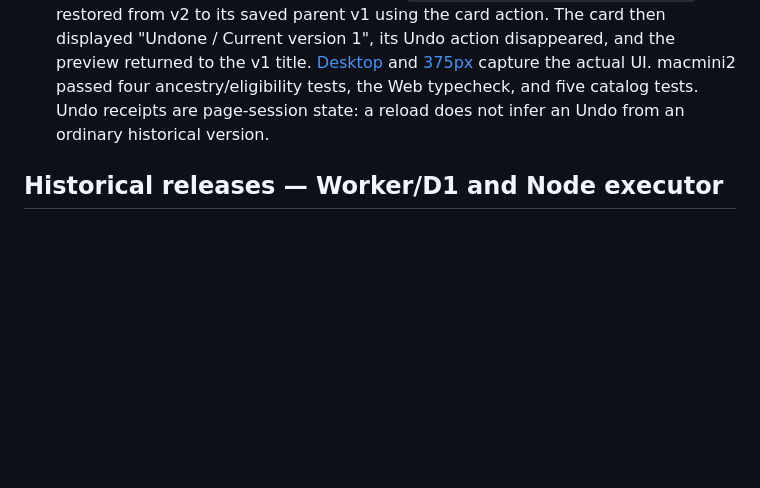
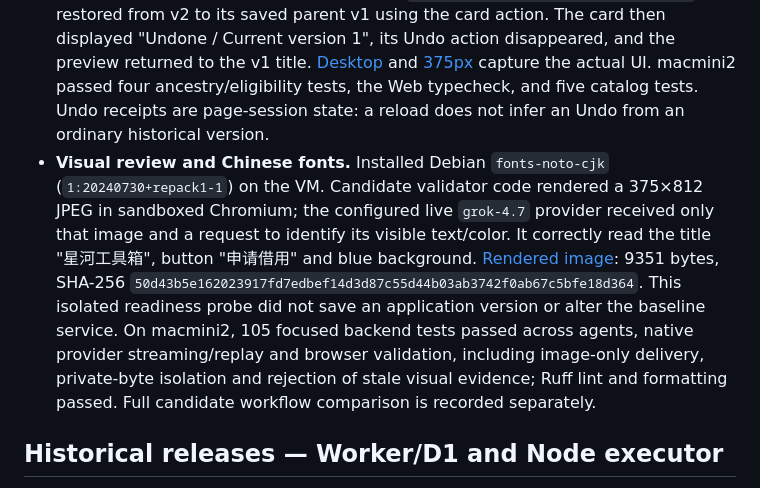
Before and after one commit to Muluk-m/formlane, a Markdown page: docs/operations/deployment.md, the part around the change. GitHub-like rendering; blank space fills up the shorter version.

Commit message:
docs: record live Chinese screenshot acceptance

```diff
--- a/docs/operations/deployment.md
+++ b/docs/operations/deployment.md
@@ -173,6 +173,7 @@ Staging (`formlane_workflow_stage`, release `flow-release-20261113b`) reproduced
 - **Pinned Pages CI.** Manual [run 43374706931](https://github.com/Muluk-m/formlane/actions/runs/43374706931) succeeded with input `ref=e1871e318e8ede5e61c6da62cdab437274f670ab`, including `Verify live version`. Independent GETs to both `formlane.nainma.online/version.json` and `formlane-9dp.pages.dev/version.json` returned commit `e1871e318e8e`, build `202611131351`. This proves the selected artifact is deployed even when the workflow runs from a newer `main`.
 - **Cancel and Continue through the production UI.** Isolated project `e2a09f22-8b5c-41db-be89-baffc57121c5`, run `01df5e80-4d9f-49a6-adbc-55939c46cbec`, was cancelled with the Stop button during build at attempt 1, after 26 committed checkpoints. Clicking Continue resumed the same run at attempt 2; it completed and saved v1 with that same ID. All 26 pre-cancel checkpoint names, creation timestamps and result hashes remained identical; the final run had 44 checkpoints. The retained set included the planner calls/submit_plan and builder model/file/build operations, establishing reuse of committed work rather than restarting planning. Uncommitted interrupted provider calls are not covered by this reuse guarantee.
 - **Saved-result Undo card.** Staging project `027807cc-c334-429d-a06c-3f299986730e` was restored from v2 to its saved parent v1 using the card action. The card then displayed "Undone / Current version 1", its Undo action disappeared, and the preview returned to the v1 title. [Desktop](../screenshots/followup-card-desktop.png) and [375px](../screenshots/followup-card-mobile.png) capture the actual UI. macmini2 passed four ancestry/eligibility tests, the Web typecheck, and five catalog tests. Undo receipts are page-session state: a reload does not infer an Undo from an ordinary historical version.
+- **Visual review and Chinese fonts.** Installed Debian `fonts-noto-cjk` (`1:20240730+repack1-1`) on the VM. Candidate validator code rendered a 375×812 JPEG in sandboxed Chromium; the configured live `grok-4.7` provider received only that image and a request to identify its visible text/color. It correctly read the title "星河工具箱", button "申请借用" and blue background. [Rendered image](../screenshots/followup-chinese-vision.jpg): 9351 bytes, SHA-256 `50d43b5e162023917fd7edbef14d3d87c55d44b03ab3742f0ab67c5bfe18d364`. This isolated readiness probe did not save an application version or alter the baseline service. On macmini2, 105 focused backend tests passed across agents, native provider streaming/replay and browser validation, including image-only delivery, private-byte isolation and rejection of stale visual evidence; Ruff lint and formatting passed. Full candidate workflow comparison is recorded separately.
 
 ## Historical releases — Worker/D1 and Node executor
 
```
Also changed, not shown: docs/screenshots/followup-chinese-vision.jpg (added).
